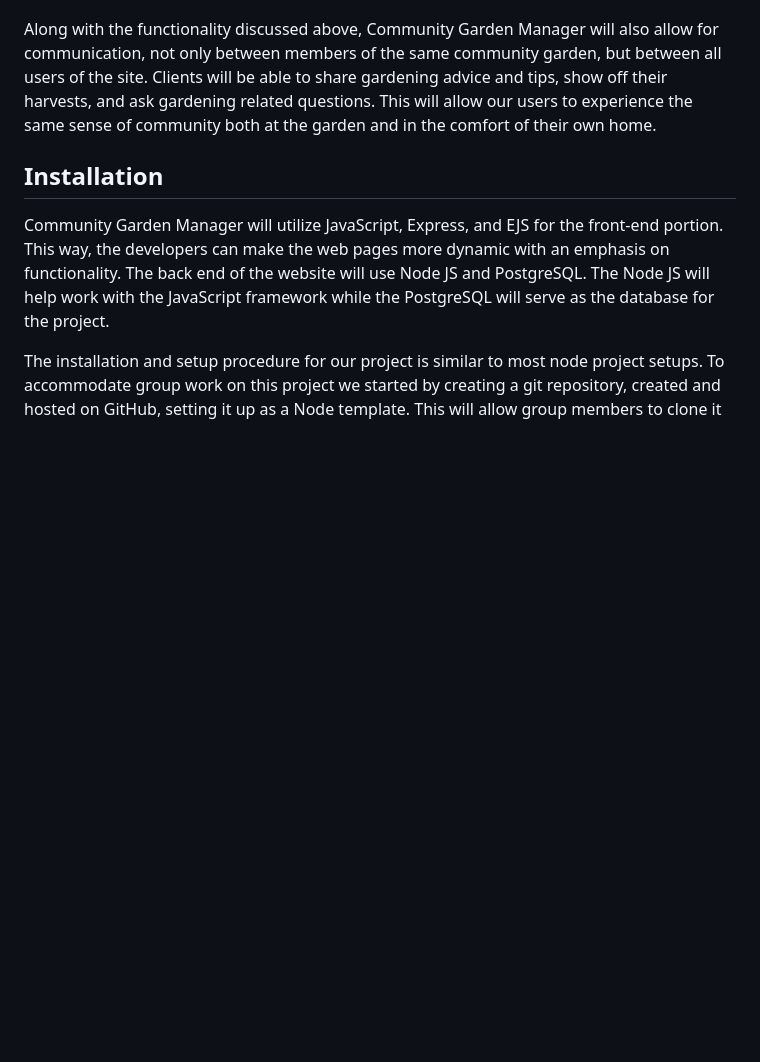
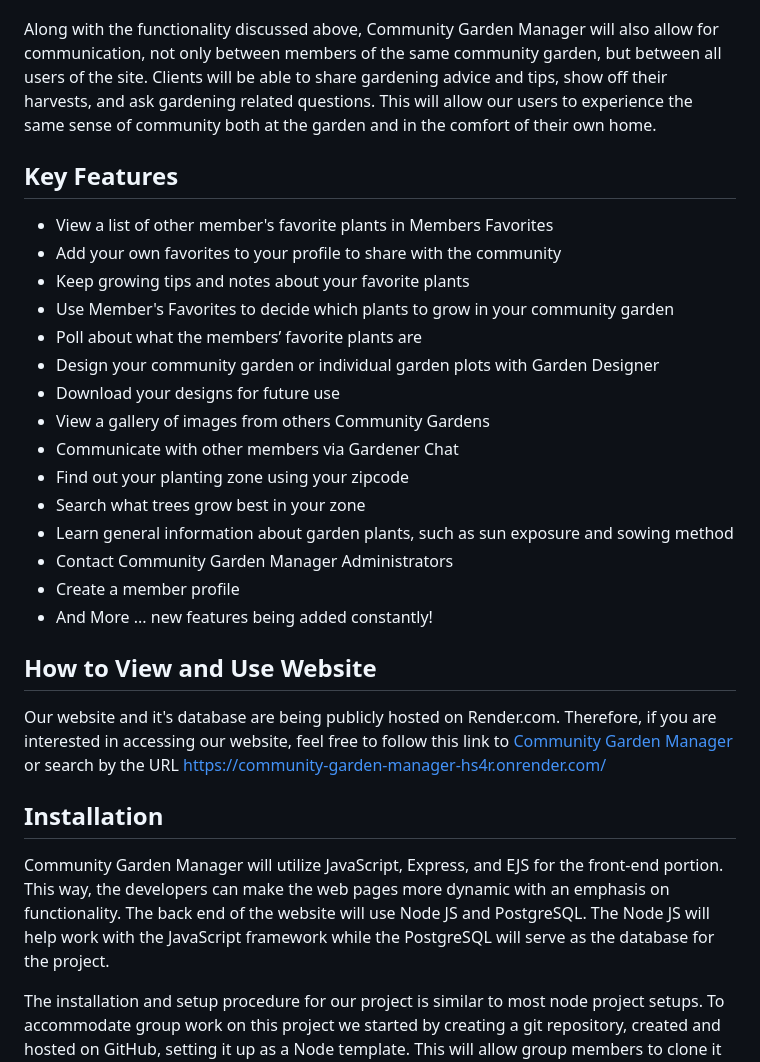
Before and after one commit to rememberalltheanimals/capstone_CommunityGardenManager, a Markdown page: README.md, the part around the change. GitHub-like rendering; blank space fills up the shorter version.

```diff
--- a/README.md
+++ b/README.md
@@ -3,6 +3,26 @@
 Community Garden Manager is a website that will allow clients to manage a community garden within their city. This means that a city or person can use Community Garden Manager to gain information on and completely manage all aspects of a community garden. From learning general information about plants to completely designing their garden, all of this can be done right from our site. This also includes information on hardiness zones and plants that will thrive in the environment in which the garden is located, sharing and viewing your favorite plants, helping the community to decide which plants will be included in the garden, and much more. Not only will the site include this kind of information, specific to a client's specific community garden, but it will also provide general information about gardening and plant life, all while providing a fun and easy to use interface.
 
 Along with the functionality discussed above, Community Garden Manager will also allow for communication, not only between members of the same community garden, but between all users of the site. Clients will be able to share gardening advice and tips, show off their harvests, and ask gardening related questions. This will allow our users to experience the same sense of community both at the garden and in the comfort of their own home.
+
+## Key Features
+- View a list of other member's favorite plants in Members Favorites
+- Add your own favorites to your profile to share with the community
+- Keep growing tips and notes about your favorite plants
+- Use Member's Favorites to decide which plants to grow in your community garden
+- Poll about what the members’ favorite plants are
+- Design your community garden or individual garden plots with Garden Designer
+- Download your designs for future use
+- View a gallery of images from others Community Gardens
+- Communicate with other members via Gardener Chat
+- Find out your planting zone using your zipcode
+- Search what trees grow best in your zone
+- Learn general information about garden plants, such as sun exposure and sowing method
+- Contact Community Garden Manager Administrators
+- Create a member profile
+- And More ... new features being added constantly!
+
+## How to View and Use Website
+Our website and it's database are being publicly hosted on Render.com. Therefore, if you are interested in accessing our website, feel free to follow this link to [Community Garden Manager](https://community-garden-manager-hs4r.onrender.com/) or search by the URL https://community-garden-manager-hs4r.onrender.com/
 
 ## Installation
 Community Garden Manager will utilize JavaScript, Express, and EJS for the front-end portion. This way, the developers can make the web pages more dynamic with an emphasis on functionality. The back end of the website will use Node JS and PostgreSQL. The Node JS will help work with the JavaScript framework while the PostgreSQL will serve as the database for the project.
```
